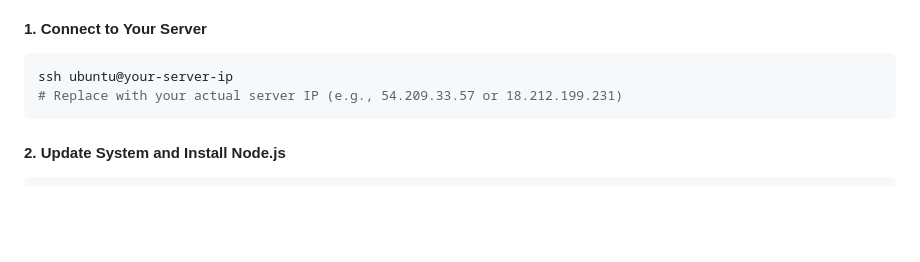
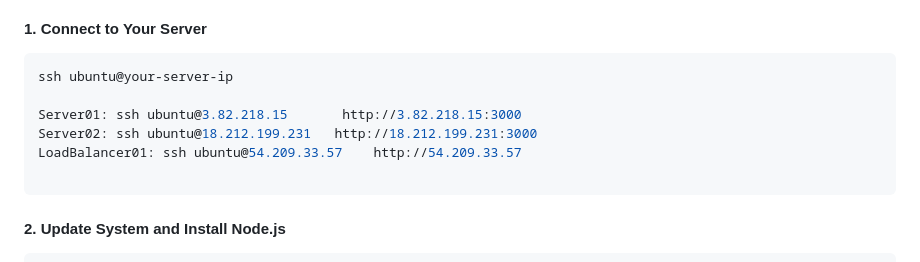
Before and after one commit to brusanganw-cmd/study-planner, a Markdown page: README.md, the part around the change. GitHub-like rendering; blank space fills up the shorter version.

Commit message:
Final README.md

````diff
--- a/README.md
+++ b/README.md
@@ -75,7 +75,11 @@ npx nodemon server.js
 #### 1. Connect to Your Server
 ```bash
 ssh ubuntu@your-server-ip
-# Replace with your actual server IP (e.g., 54.209.33.57 or 18.212.199.231)
+
+Server01: ssh ubuntu@3.82.218.15       http://3.82.218.15:3000
+Server02: ssh ubuntu@18.212.199.231   http://18.212.199.231:3000
+LoadBalancer01: ssh ubuntu@54.209.33.57    http://54.209.33.57
+
 ```
 
 #### 2. Update System and Install Node.js
````
